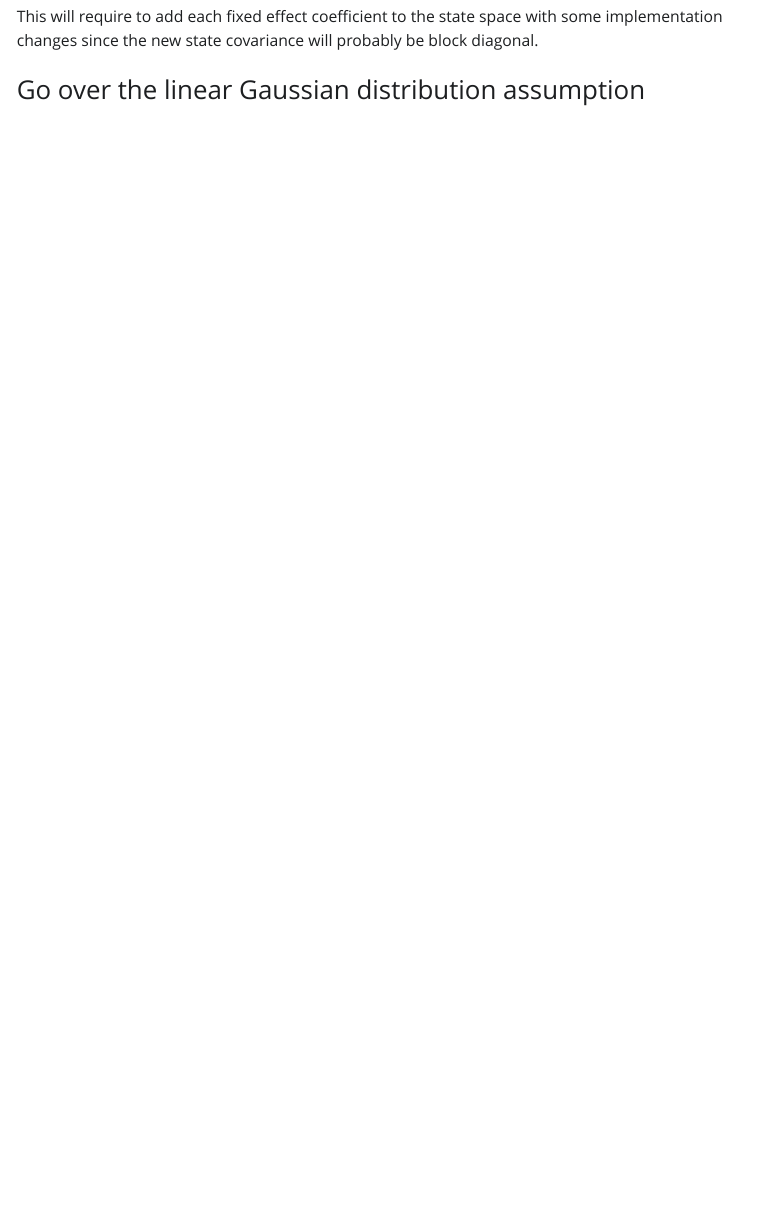
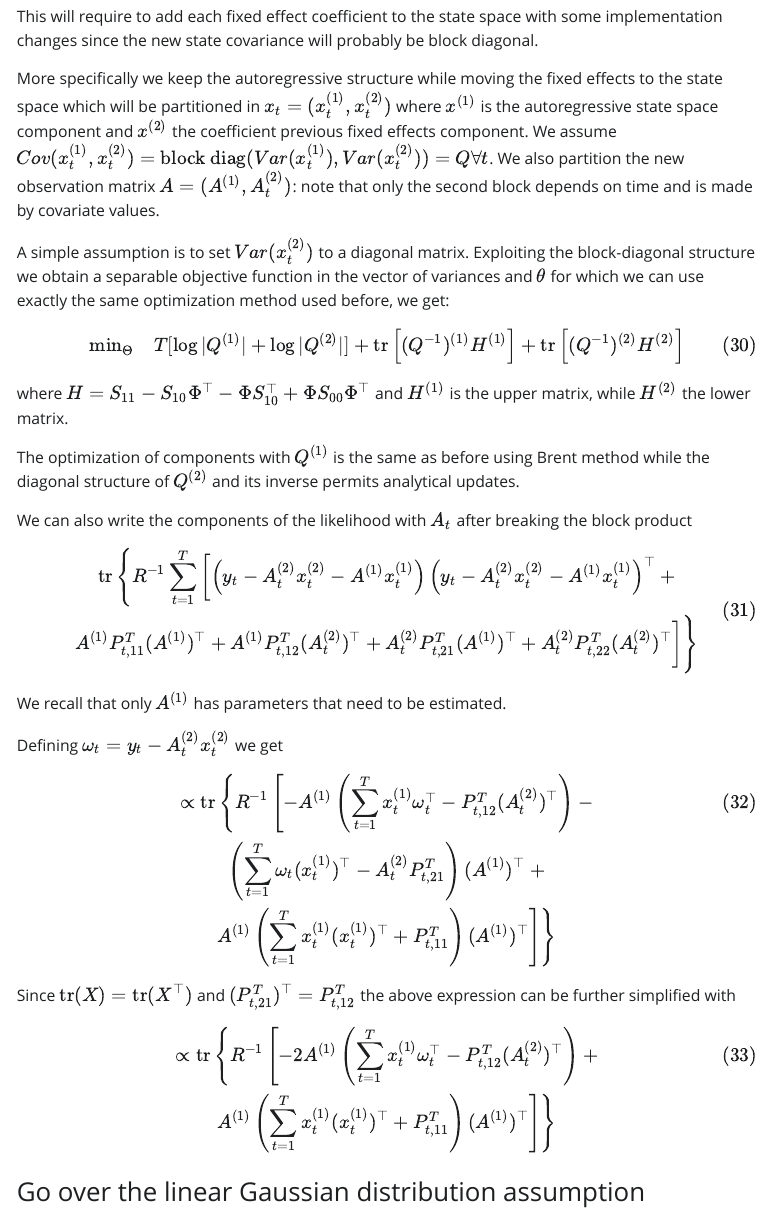
Before and after one commit to pietro-stangherlin/hdgm_em, a Quarto document (doc/gaussian_linear_state_space.qmd): the page in a window 1100 px wide, from 7970 px down. The pictures show the output file doc/gaussian_linear_state_space.html that the author committed with the source, opened offline; Quarto's library style sheets are replaced by a plain one without menus.

Commit message:
added time Varying beta doc

```diff
--- a/doc/gaussian_linear_state_space.qmd
+++ b/doc/gaussian_linear_state_space.qmd
@@ -368,6 +368,42 @@ For example adding splines basis.
 
 This will require to add each fixed effect coefficient to the state space with some implementation changes since the new state covariance will probably be block diagonal.
 
+More specifically we keep the autoregressive structure while moving the fixed effects to the state space which will be partitioned in $x_t = (x^{(1)}_t, x^{(2)}_t)$ where $x^{(1)}$ is the autoregressive state space component and $x^{(2)}$ the coefficient previous fixed effects component. We assume $Cov(x^{(1)}_t, x^{(2)}_t) = \text{block diag}(Var(x_t^{(1)}), Var(x_t^{(2)})) = Q \forall t$. We also partition the new observation matrix $A = (A^{(1)}, A^{(2)}_t)$: note that only the second block depends on time and is made by covariate values.
+
+A simple assumption is to set $Var(x_t^{(2)})$ to a diagonal matrix. Exploiting the block-diagonal structure we obtain a separable objective function in the vector of variances and $\theta$ for which we can use exactly the same optimization method used before, we get:
+
+$$\text{min}_{\Theta} \quad T[\log|Q^{(1)}| + \log|Q^{(2)}|] + \text{tr} \left[(Q^{-1})^{(1)}H^{(1)} \right] + \text{tr} \left[(Q^{-1})^{(2)}H^{(2)} \right]$$ {#eq-separable-cov-optim}
+
+where $H = S_{11} - S_{10} \Phi^{\top} - \Phi S_{10}^\top + \Phi S_{00} \Phi^\top$ and $H^{(1)}$ is the upper matrix, while $H^{(2)}$ the lower matrix.
+
+The optimization of components with $Q^{(1)}$ is the same as before using Brent method while the diagonal structure of $Q^{(2)}$ and its inverse permits analytical updates.
+
+We can also write the components of the likelihood with $A_t$ after breaking the block product
+
+$$
+\begin{split}
+\text{tr} \left\{R^{-1} \sum^{T}_{t=1} \left[ \left(y_t - A^{(2)}_t x^{(2)}_t - A^{(1)}x^{(1)}_t \right) \left(y_t - A^{(2)}_t x^{(2)}_t - A^{(1)}x^{(1)}_t \right)^\top + \\
+A^{(1)} P^T_{t, 11} (A^{(1)})^\top + A^{(1)} P^T_{t, 12} (A^{(2)}_t)^\top + A^{(2)}_t P^T_{t, 21} (A^{(1)})^\top + A^{(2)}_t P^T_{t, 22} (A^{(2)}_t)^\top \right] \right\}
+\end{split}
+$$ {#eq-A-sum-blocks-decomposition}
+
+We recall that only $A^{(1)}$ has parameters that need to be estimated.
+
+Defining $\omega_t = y_t - A^{(2)}_t x^{(2)}_t$ we get
+
+$$
+\propto \text{tr} \left\{R^{-1} \left[ - A^{(1)} \left(\sum^{T}_{t=1}x^{(1)}_t \omega^\top_t - P^T_{t, 12} (A^{(2)}_t)^\top \right) - \\
+ \left(\sum^{T}_{t=1} \omega_t (x^{(1)}_t)^\top - A^{(2)}_t P^T_{t, 21} \right) (A^{(1)})^\top + \\
+A^{(1)} \left( \sum^{T}_{t=1}x^{(1)}_t (x^{(1)}_t)^\top + P^T_{t, 11} \right) (A^{(1)})^\top \right] \right\}
+$$ {#eq-a-block-factorized}
+
+Since $\text{tr}(X) = \text{tr}(X^\top)$ and $(P^T_{t, 21})^\top = P^T_{t, 12}$ the above expression can be further simplified with
+
+$$
+\propto \text{tr} \left\{R^{-1} \left[ - 2A^{(1)} \left(\sum^{T}_{t=1}x^{(1)}_t \omega^\top_t - P^T_{t, 12} (A^{(2)}_t)^\top \right) + \\
+A^{(1)} \left( \sum^{T}_{t=1}x^{(1)}_t (x^{(1)}_t)^\top + P^T_{t, 11} \right) (A^{(1)})^\top \right] \right\}
+$$ {#eq-trace-block-A-simplied}
+
 ### Go over the linear Gaussian distribution assumption
 
 Use models such the extended Kalman Filter and Particle Filters[@DurbinKoopman] or consider the quantile dynamic models.
```
Also changed, not shown: doc/gaussian_linear_state_space.html.
